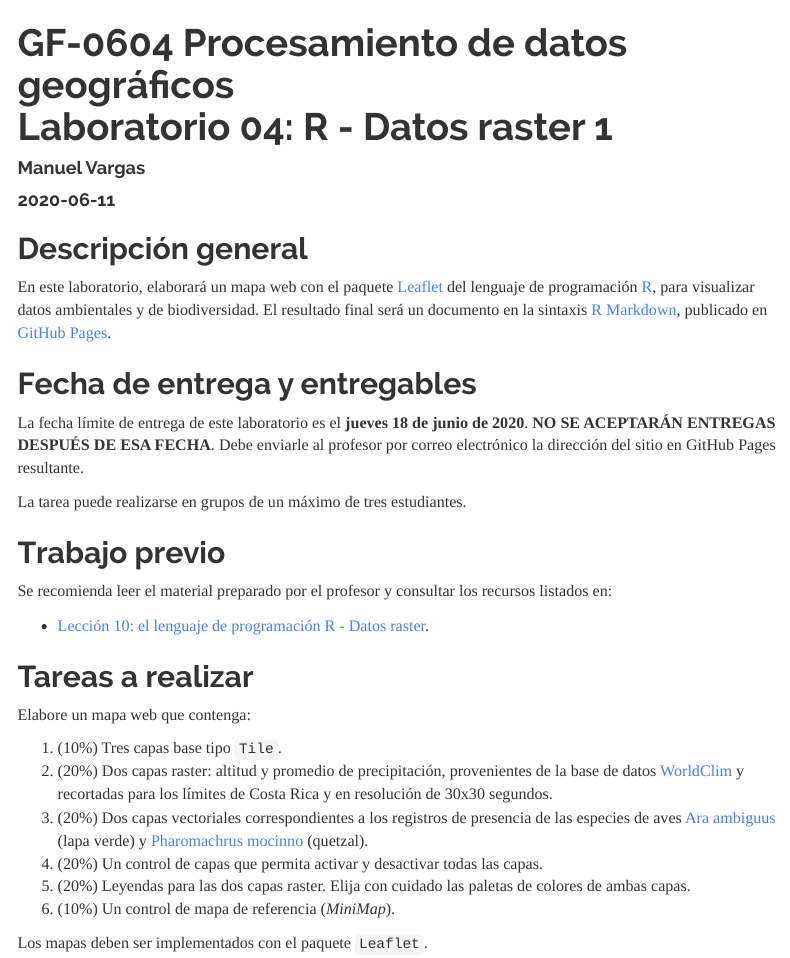
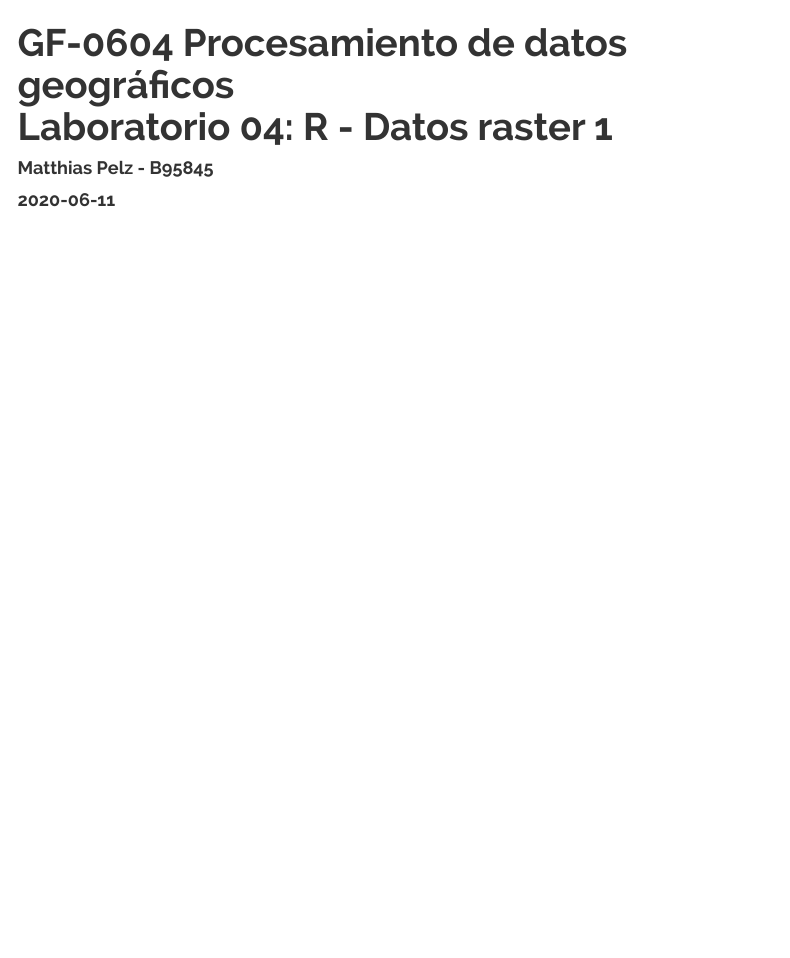
Before and after one commit to matulfo998/laboratorio-04-r-datos-raster-1, an R Markdown document (index.Rmd): the page in a window 1100 px wide, from its top. Rendered offline with R 4.5, knitr and Pandoc, with nearby package versions; some code elsewhere in the file could not run offline; menus at the side of the page are left out.

Commit message:
Add files via upload

````diff
--- a/index.Rmd
+++ b/index.Rmd
@@ -1,6 +1,6 @@
 ---
 title: "GF-0604 Procesamiento de datos geográficos<br>Laboratorio 04: R - Datos raster 1"
-author: "Manuel Vargas"
+author: "Matthias Pelz - B95845"
 date: "2020-06-11"
 output:
   html_document:
@@ -16,28 +23,24 @@ knitr::opts_chunk$set(echo = TRUE)
 ```
 
-## Descripción general
-En este laboratorio, elaborará un mapa web con el paquete [Leaflet](https://cran.r-project.org/web/packages/leaflet/) del lenguaje de programación [R](https://www.r-project.org/), para visualizar datos ambientales y de biodiversidad. El resultado final será un documento en la sintaxis [R Markdown](https://rmarkdown.rstudio.com/), publicado en [GitHub Pages](https://pages.github.com/).
 
-## Fecha de entrega y entregables
-La fecha límite de entrega de este laboratorio es el **jueves 18 de junio de 2020**. **NO SE ACEPTARÁN ENTREGAS DESPUÉS DE ESA FECHA**. Debe enviarle al profesor por correo electrónico la dirección del sitio en GitHub Pages resultante.
+```{r setup, include=FALSE}
+altitud <- getData("worldclim", var="alt", res=.5, lon=-84, lat=10)
+cr_altitud <- crop(altitud, extent(-86, -82.3, 8, 11.3))
 
-La tarea puede realizarse en grupos de un máximo de tres estudiantes.
+precipitacion <- getData("worldclim", var="prec", res=.5, lon=-84, lat=10)
+cr_precipitacion <- crop(precipitacion, extent(-86, -82.3, 8, 11.3))
 
-## Trabajo previo
-Se recomienda leer el material preparado por el profesor y consultar los recursos listados en:
-
-* [Lección 10: el lenguaje de programación R - Datos raster](https://geoprocesamiento-2020i.github.io/leccion-10-r-datos-raster/).
-
-## Tareas a realizar
-Elabore un mapa web que contenga:
-
-1. (10%) Tres capas base tipo  ```Tile```.
-2. (20%) Dos capas raster: altitud y promedio de precipitación, provenientes de la base de datos [WorldClim](https://www.worldclim.org/) y recortadas para los límites de Costa Rica y en resolución de 30x30 segundos.
-3. (20%) Dos capas vectoriales correspondientes a los registros de presencia de las especies de aves [Ara ambiguus](https://github.com/geoprocesamiento-2020i/datos/blob/master/biodiversidad/registros-presencia/cr/cr-ara-ambiguus.geojson) (lapa verde) y [Pharomachrus mocinno](https://github.com/geoprocesamiento-2020i/datos/blob/master/biodiversidad/registros-presencia/cr/cr_pharomachrus_mocinno.geojson) (quetzal).
-4. (20%) Un control de capas que permita activar y desactivar todas las capas.
-5. (20%) Leyendas para las dos capas raster. Elija con cuidado las paletas de colores de ambas capas.
-6. (10%) Un control de mapa de referencia (_MiniMap_).
+```
 
 
 
-Los mapas deben ser implementados con el paquete ```Leaflet```.
+```{r setup, include=FALSE}
+cr_ara_ambiguus <- st_read("https://raw.githubusercontent.com/geoprocesamiento-2020i/datos/master/biodiversidad/registros-presencia/cr/cr-ara-ambiguus.geojson")
+
+```
+
+
+```{r setup, include=FALSE}
+cr_pharomachrus_mocinno <- st_read("https://raw.githubusercontent.com/geoprocesamiento-2020i/datos/master/biodiversidad/registros-presencia/cr/cr_pharomachrus_mocinno.geojson")
+
+```
````
Also changed, not shown: index.Rmd (7 more changed lines).
